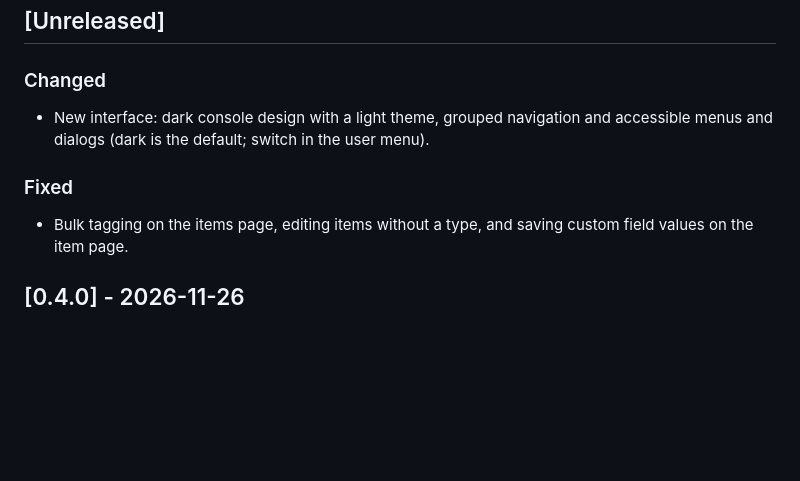
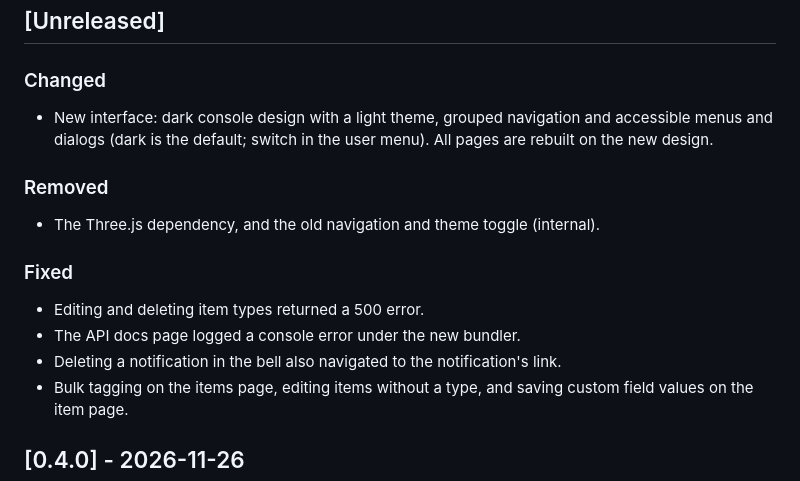
Before and after one commit to d4sw4r/blokhouse, a Markdown page: CHANGELOG.md, the part around the change. Drawn GitHub-style; blank space fills up the shorter version.

```diff
--- a/CHANGELOG.md
+++ b/CHANGELOG.md
@@ -8,9 +8,15 @@ and this project adheres to [Semantic Versioning](https://semver.org/spec/v2.0.0
 ## [Unreleased]
 
 ### Changed
-- New interface: dark console design with a light theme, grouped navigation and accessible menus and dialogs (dark is the default; switch in the user menu).
+- New interface: dark console design with a light theme, grouped navigation and accessible menus and dialogs (dark is the default; switch in the user menu). All pages are rebuilt on the new design.
+
+### Removed
+- The Three.js dependency, and the old navigation and theme toggle (internal).
 
 ### Fixed
+- Editing and deleting item types returned a 500 error.
+- The API docs page logged a console error under the new bundler.
+- Deleting a notification in the bell also navigated to the notification's link.
 - Bulk tagging on the items page, editing items without a type, and saving custom field values on the item page.
 
 ## [0.4.0] - 2026-11-26
```
Also changed, not shown: README.md (+8 -0 lines), docs/images/dashboard-dark.png (added), docs/images/items-dark.png (added), 1 other file.
